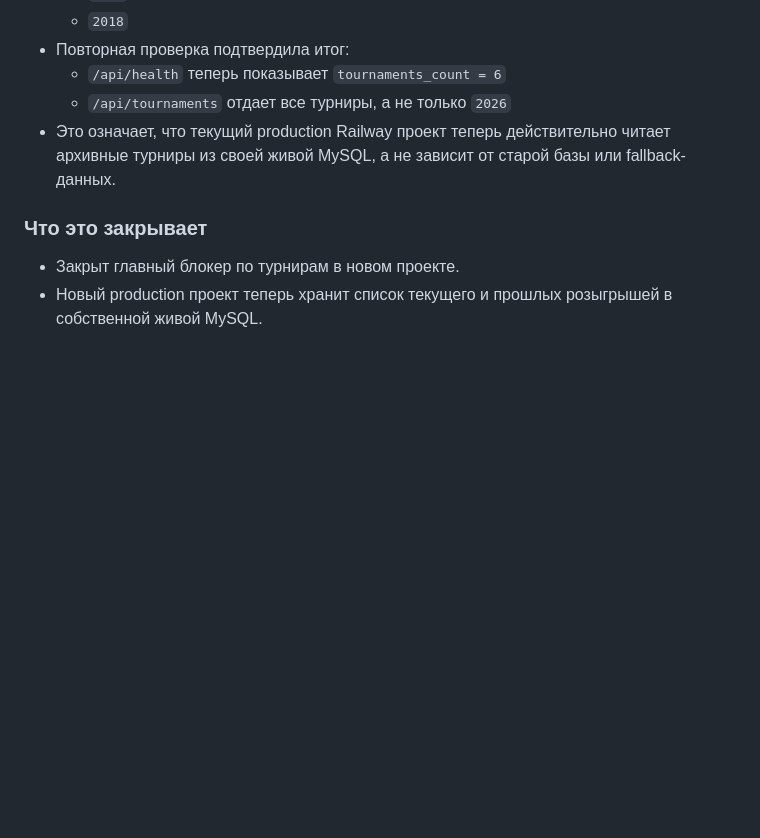
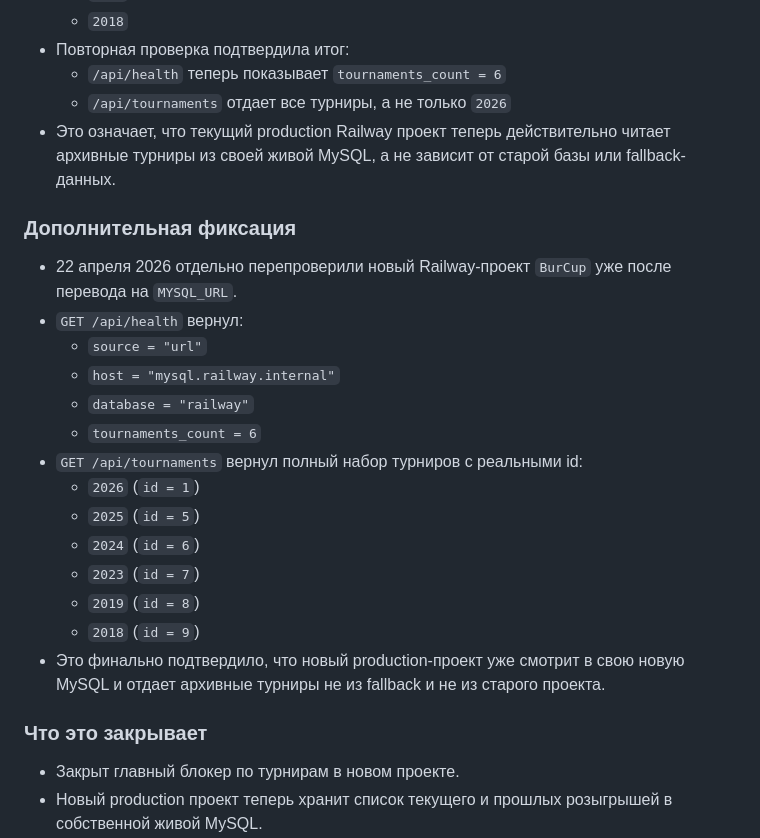
Before and after one commit to a4agency/burcup, a Markdown page: WORKLOG.md, the part around the change. Rendered like a GitHub page; blank space fills up the shorter version.

Commit message:
Log final verification of new Railway MySQL tournaments

```diff
--- a/WORKLOG.md
+++ b/WORKLOG.md
@@ -2324,6 +2324,23 @@
   - `/api/tournaments` отдает все турниры, а не только `2026`
 - Это означает, что текущий production Railway проект теперь действительно читает архивные турниры из своей живой MySQL, а не зависит от старой базы или fallback-данных.
 
+### Дополнительная фиксация
+
+- 22 апреля 2026 отдельно перепроверили новый Railway-проект `BurCup` уже после перевода на `MYSQL_URL`.
+- `GET /api/health` вернул:
+  - `source = "url"`
+  - `host = "mysql.railway.internal"`
+  - `database = "railway"`
+  - `tournaments_count = 6`
+- `GET /api/tournaments` вернул полный набор турниров с реальными id:
+  - `2026` (`id = 1`)
+  - `2025` (`id = 5`)
+  - `2024` (`id = 6`)
+  - `2023` (`id = 7`)
+  - `2019` (`id = 8`)
+  - `2018` (`id = 9`)
+- Это финально подтвердило, что новый production-проект уже смотрит в свою новую MySQL и отдает архивные турниры не из fallback и не из старого проекта.
+
 ### Что это закрывает
 
 - Закрыт главный блокер по турнирам в новом проекте.
```
